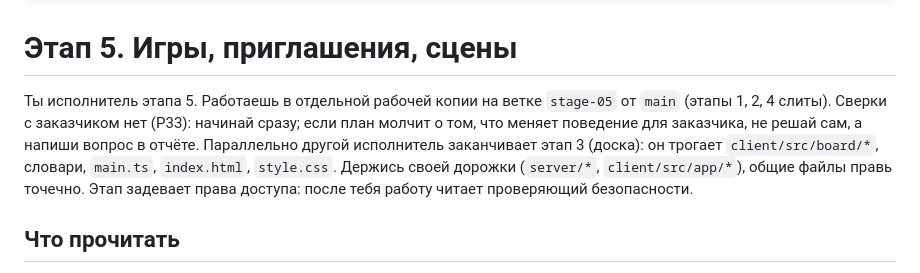
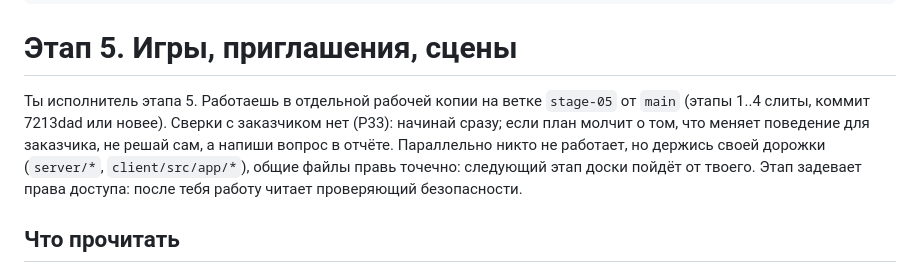
Before and after one commit to SashaAch/battlemap, a Markdown page: .branch-kb/main/prompt-stage-05.md, the part around the change. Drawn GitHub-style.

Commit message:
Prompt for stage 5: base commit
Co-Authored-By: Claude Opus 5.5 <noreply@anthropic.com>

```diff
--- a/.branch-kb/main/prompt-stage-05.md
+++ b/.branch-kb/main/prompt-stage-05.md
@@ -9,7 +9,7 @@ keywords: [этап 5, игры, приглашения, сцены, лична
 
 # Этап 5. Игры, приглашения, сцены
 
-Ты исполнитель этапа 5. Работаешь в отдельной рабочей копии на ветке `stage-05` от `main` (этапы 1, 2, 4 слиты). Сверки с заказчиком нет (Р33): начинай сразу; если план молчит о том, что меняет поведение для заказчика, не решай сам, а напиши вопрос в отчёте. Параллельно другой исполнитель заканчивает этап 3 (доска): он трогает `client/src/board/*`, словари, `main.ts`, `index.html`, `style.css`. Держись своей дорожки (`server/*`, `client/src/app/*`), общие файлы правь точечно. Этап задевает права доступа: после тебя работу читает проверяющий безопасности.
+Ты исполнитель этапа 5. Работаешь в отдельной рабочей копии на ветке `stage-05` от `main` (этапы 1..4 слиты, коммит 7213dad или новее). Сверки с заказчиком нет (Р33): начинай сразу; если план молчит о том, что меняет поведение для заказчика, не решай сам, а напиши вопрос в отчёте. Параллельно никто не работает, но держись своей дорожки (`server/*`, `client/src/app/*`), общие файлы правь точечно: следующий этап доски пойдёт от твоего. Этап задевает права доступа: после тебя работу читает проверяющий безопасности.
 
 ## Что прочитать
 
```
